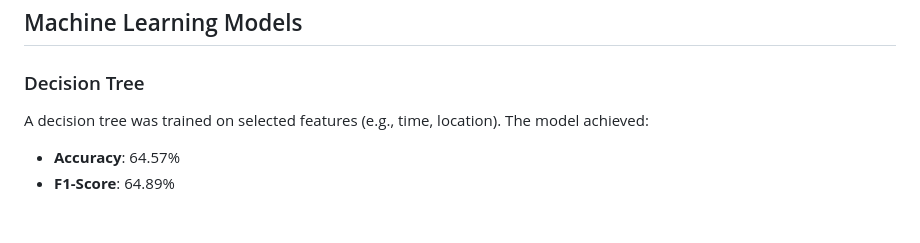
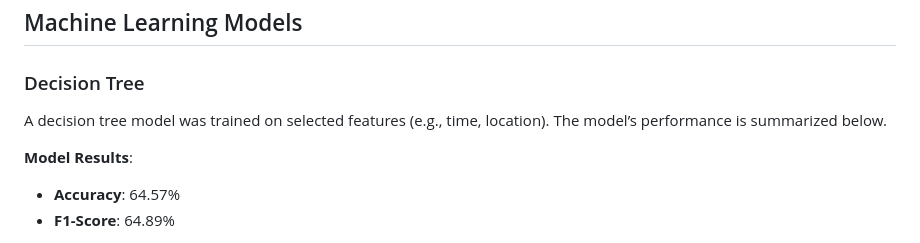
Before and after one commit to WeaPoN-wpn/Chicago-Crime-Analysis, a Markdown page: README.md, the part around one of its changes. Rendered like a GitHub page; blank space fills up the shorter version.

```diff
--- a/README.md
+++ b/README.md
@@ -50,7 +78,9 @@ Data visualizations were performed to understand crime trends. Key insights incl
 ## Machine Learning Models
 
 ### Decision Tree
-A decision tree was trained on selected features (e.g., time, location). The model achieved:
+A decision tree model was trained on selected features (e.g., time, location). The model’s performance is summarized below.
+
+**Model Results**:
 - **Accuracy**: 64.57%
 - **F1-Score**: 64.89%
 
```
Also changed, not shown: other parts of README.md (+81 -23 lines).
